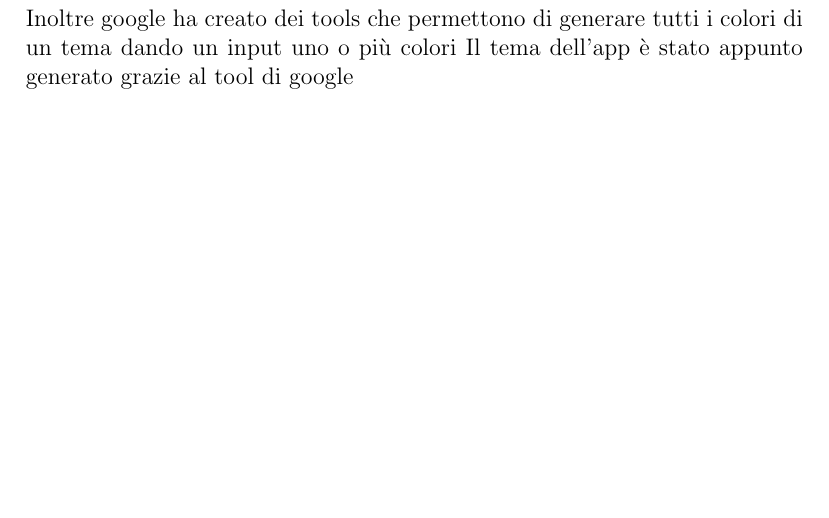
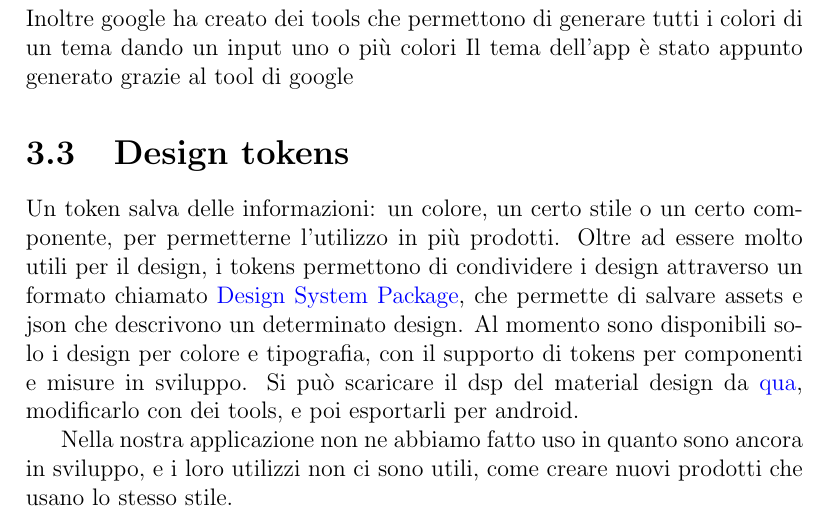
Before and after one commit to MarcoNardi/MaterialReviews, a LaTeX document (Latex/Report.tex): part of page 47 of 48, cut so that both start at the same text, the shorter picture padded with empty space. Compiled offline with pdfLaTeX.

Commit message:
aggiunta sezione design tokens

```diff
--- a/Latex/Report.tex
+++ b/Latex/Report.tex
@@ -1111,7 +1111,13 @@ tabsize=1
 		Inoltre google ha creato dei tools che permettono di generare tutti i colori di un tema dando un input uno o più colori
 		Il tema dell'app è stato appunto generato grazie al tool di google
 
+	\section{Design tokens}
+		Un token salva delle informazioni: un colore, un certo stile o un certo componente, per permetterne l'utilizzo in più prodotti.
+		Oltre ad essere molto utili per il design, i tokens permettono di condividere i design attraverso un formato chiamato \href{https://github.com/AdobeXD/design-system-package-dsp}{Design System Package},
+		che permette di salvare assets e json che descrivono un determinato design.
+		Al momento sono disponibili solo i design per colore e tipografia, con il supporto di tokens per componenti e misure in sviluppo. Si può scaricare il dsp del material design da \href{https://github.com/material-foundation/material-tokens}{qua}, modificarlo con dei tools, e poi esportarli per android.
 
+		Nella nostra applicazione non ne abbiamo fatto uso in quanto sono ancora in sviluppo, e i loro utilizzi non ci sono utili, come creare nuovi prodotti che usano lo stesso stile.
 
 
 % ==================================== Bibliografia ======================================
```
